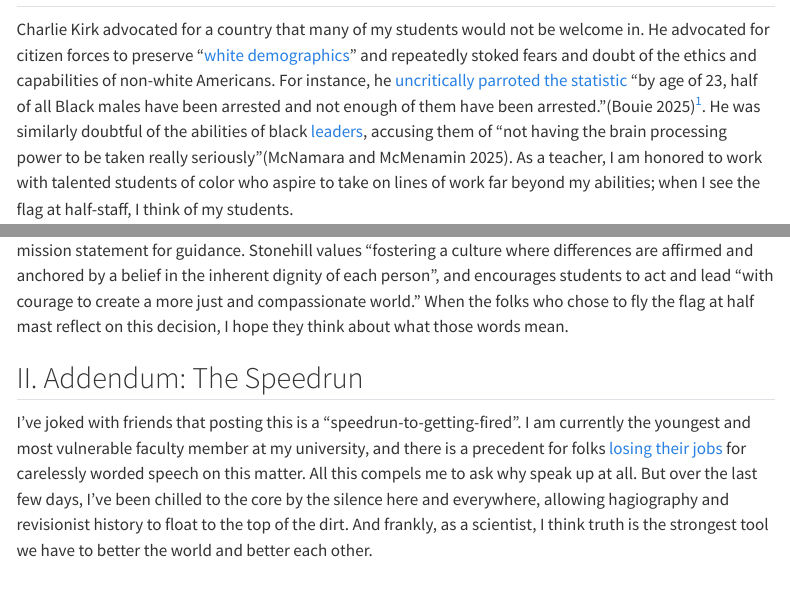
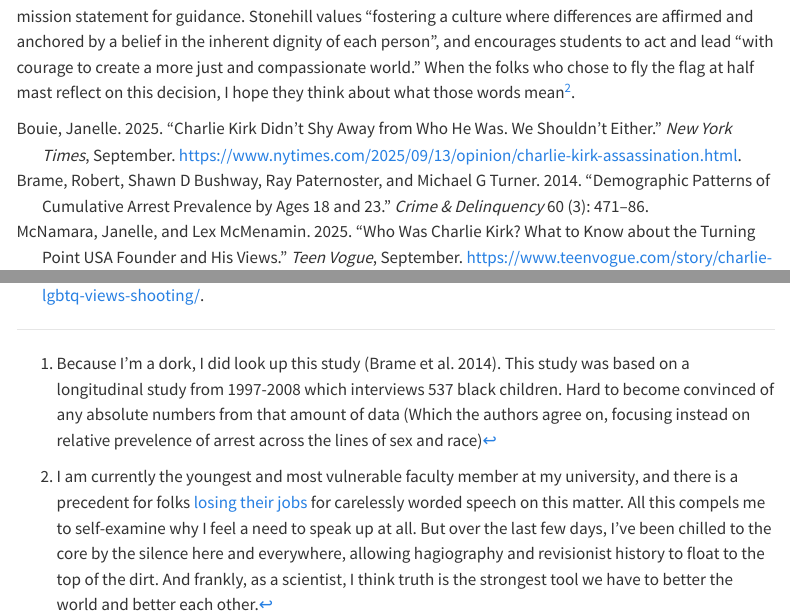
Before and after one commit to deeruttenberg/deeruttenberg.github.io, a Quarto document (posts/2025-09-15-charliekirk/index.qmd): the page in a window 1100 px wide, from 400 px down before the commit and from 1050 px down after it, and a second part further down, joined at a grey line. Rendered offline with R 4.5, knitr and Pandoc in place of Quarto, with nearby package versions; menus at the side of the page are left out.

Commit message:
Changed footnote

```diff
--- a/posts/2025-09-15-charliekirk/index.qmd
+++ b/posts/2025-09-15-charliekirk/index.qmd
@@ -26,10 +26,9 @@ Charlie Kirk advocated for a country that my loved ones would not be welcome in.
 
 Despite frequently touring college campuses, Charlie Kirk actively silenced the speech essential to the academic mission. His Mccarthyite [Professor Watchlist](https://www.professorwatchlist.org/) was a blatant attempt to intimidate and harass professors for their speech [@Bouie2025].  It is not surprising that the Watchlist primarily [targeted](https://www.thecut.com/2016/11/turning-point-usa-launches-professor-watchlist.html) researchers of color and queer researchers, often for the sin of teaching about vaccination, race or that queer people exist. While I don't agree with every professor on the watchlist, a university depends on the ability of academics to voice their opinion without fear of retaliation. Otherwise, it becomes the echo chamber he claimed to be fighting against. I've been grateful that, at Stonehill, I get to work with this broad array of academics across ideological and political lines to answer truly *difficult* questions; when I see the flag at half-staff, I think of my calling.
 
-In my time here, I've had an admiration for how earnestly professors and administrators look to Stonehill's mission statement for guidance.  Stonehill values "fostering a culture where differences are affirmed and anchored by a belief in the inherent dignity of each person", and encourages students to act and lead "with courage to create a more just and compassionate world." When the folks who chose to fly the flag at half mast reflect on this decision, I hope they think about what those words mean.
+In my time here, I've had an admiration for how earnestly professors and administrators look to Stonehill's mission statement for guidance.  Stonehill values "fostering a culture where differences are affirmed and anchored by a belief in the inherent dignity of each person", and encourages students to act and lead "with courage to create a more just and compassionate world." When the folks who chose to fly the flag at half mast reflect on this decision, I hope they think about what those words mean[^2].
 
-## II. Addendum: The Speedrun
-
-I've joked with friends that posting this is a "speedrun-to-getting-fired". I am currently the youngest and most vulnerable faculty member at my university, and there is a precedent for folks [losing their jobs](https://www.edweek.org/teaching-learning/teachers-across-the-u-s-get-suspended-or-fired-over-posts-linked-to-charlie-kirk/2025/09) for carelessly worded speech on this matter. All this compels me to ask why speak up at all. But over the last few days, I've been chilled to the core by the silence here and everywhere, allowing hagiography and revisionist history to float to the top of the dirt. And frankly, as a scientist, I think truth is the strongest tool we have to better the world and better each other.
 
 [^1]: Because I'm a dork, I did look up this study [@Brame2014].  This study was based on a longitudinal study from 1997-2008 which interviews 537 black children. Hard to become convinced of any absolute numbers from that amount of data (Which the authors agree on, focusing instead on relative prevelence of arrest across the lines of sex and race)
+
+[^2]: I am currently the youngest and most vulnerable faculty member at my university, and there is a precedent for folks [losing their jobs](https://www.edweek.org/teaching-learning/teachers-across-the-u-s-get-suspended-or-fired-over-posts-linked-to-charlie-kirk/2025/09) for carelessly worded speech on this matter. All this compels me to self-examine why I feel a need to speak up at all. But over the last few days, I've been chilled to the core by the silence here and everywhere, allowing hagiography and revisionist history to float to the top of the dirt. And frankly, as a scientist, I think truth is the strongest tool we have to better the world and better each other.
```
